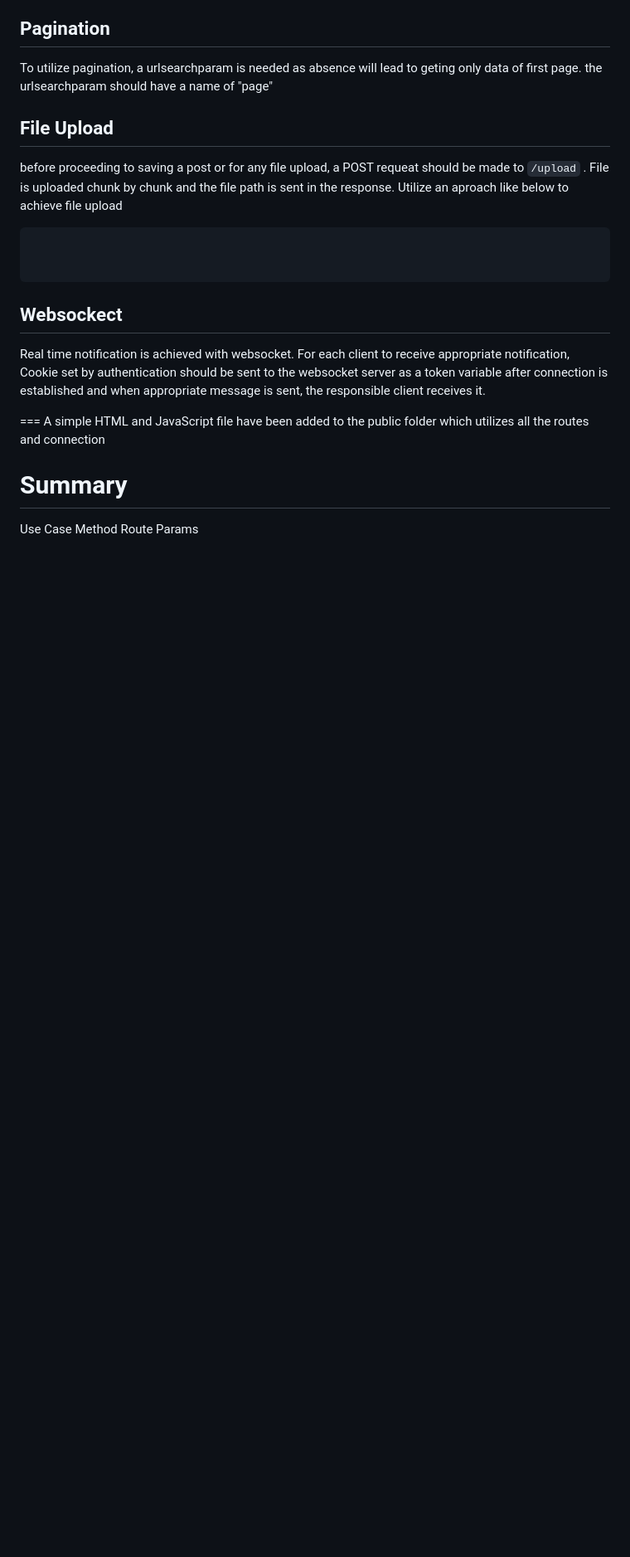
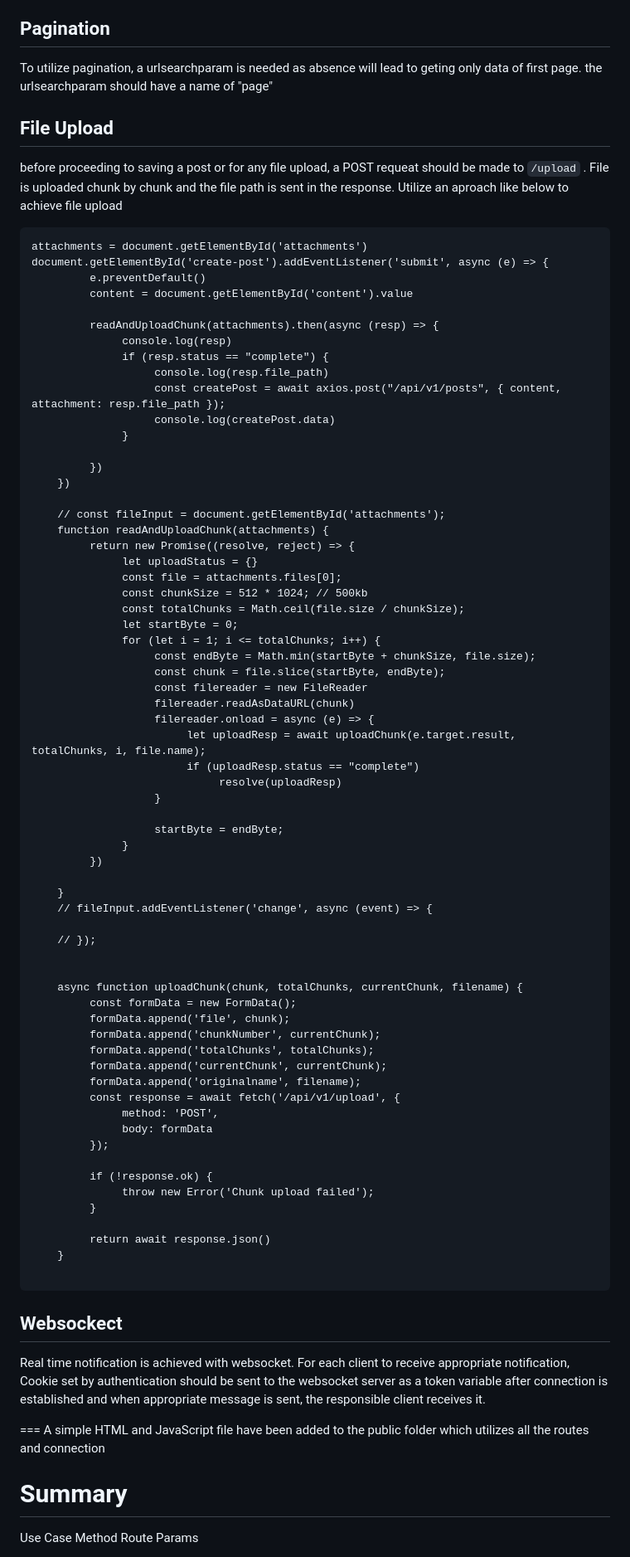
Before and after one commit to Presth/social-media, a Markdown page: README.md, the part around the change. Shown at 83% size. GitHub-like rendering; blank space fills up the shorter version.

````diff
--- a/README.md
+++ b/README.md
@@ -66,7 +66,69 @@ First handle attachments upload if there exist as explained in the next setion t
  before proceeding to saving a post or for any file upload,  a POST requeat should be made to `/upload` . File is uploaded chunk by chunk and the file path is sent in the response.
  Utilize an aproach like below to achieve file upload
  ```
+attachments = document.getElementById('attachments')
+document.getElementById('create-post').addEventListener('submit', async (e) => {
+          e.preventDefault()
+          content = document.getElementById('content').value
 
+          readAndUploadChunk(attachments).then(async (resp) => {
+               console.log(resp)
+               if (resp.status == "complete") {
+                    console.log(resp.file_path)
+                    const createPost = await axios.post("/api/v1/posts", { content, attachment: resp.file_path });
+                    console.log(createPost.data)
+               }
+
+          })
+     })
+
+     // const fileInput = document.getElementById('attachments');
+     function readAndUploadChunk(attachments) {
+          return new Promise((resolve, reject) => {
+               let uploadStatus = {}
+               const file = attachments.files[0];
+               const chunkSize = 512 * 1024; // 500kb
+               const totalChunks = Math.ceil(file.size / chunkSize);
+               let startByte = 0;
+               for (let i = 1; i <= totalChunks; i++) {
+                    const endByte = Math.min(startByte + chunkSize, file.size);
+                    const chunk = file.slice(startByte, endByte);
+                    const filereader = new FileReader
+                    filereader.readAsDataURL(chunk)
+                    filereader.onload = async (e) => {
+                         let uploadResp = await uploadChunk(e.target.result, totalChunks, i, file.name);
+                         if (uploadResp.status == "complete")
+                              resolve(uploadResp)
+                    }
+
+                    startByte = endByte;
+               }
+          })
+
+     }
+     // fileInput.addEventListener('change', async (event) => {
+
+     // });
+
+
+     async function uploadChunk(chunk, totalChunks, currentChunk, filename) {
+          const formData = new FormData();
+          formData.append('file', chunk);
+          formData.append('chunkNumber', currentChunk);
+          formData.append('totalChunks', totalChunks);
+          formData.append('currentChunk', currentChunk);
+          formData.append('originalname', filename);
+          const response = await fetch('/api/v1/upload', {
+               method: 'POST',
+               body: formData
+          });
+
+          if (!response.ok) {
+               throw new Error('Chunk upload failed');
+          }
+
+          return await response.json()
+     }
 
  ```
 
````
